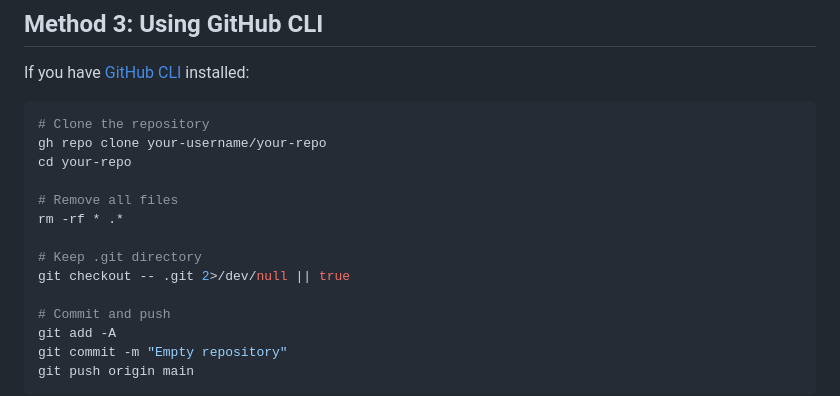
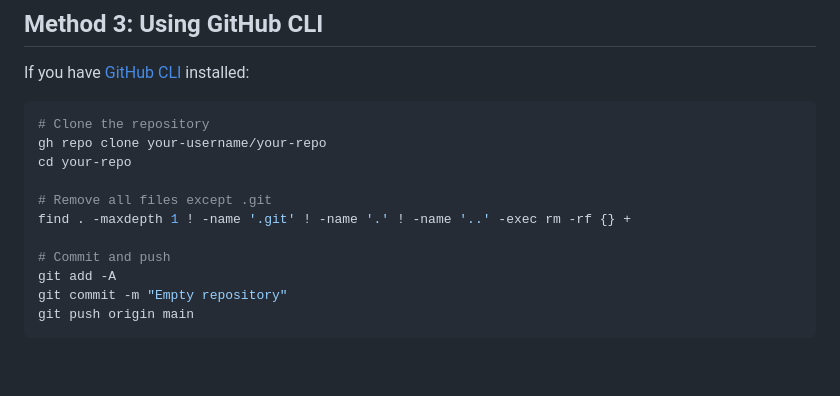
Before and after one commit to yac-lab/DevFlow, a Markdown page: HOW_TO_EMPTY_A_GITHUB_REPO.md, the part around the change. GitHub-like rendering; blank space fills up the shorter version.

Commit message:
Fix unsafe command in GitHub CLI method - use safer find command
Co-authored-by: yac-lab <226804943+yac-lab@users.noreply.github.com>

```diff
--- a/HOW_TO_EMPTY_A_GITHUB_REPO.md
+++ b/HOW_TO_EMPTY_A_GITHUB_REPO.md
@@ -127,11 +127,8 @@ If you have [GitHub CLI](https://cli.github.com/) installed:
 gh repo clone your-username/your-repo
 cd your-repo
 
-# Remove all files
-rm -rf * .*
-
-# Keep .git directory
-git checkout -- .git 2>/dev/null || true
+# Remove all files except .git
+find . -maxdepth 1 ! -name '.git' ! -name '.' ! -name '..' -exec rm -rf {} +
 
 # Commit and push
 git add -A
```
